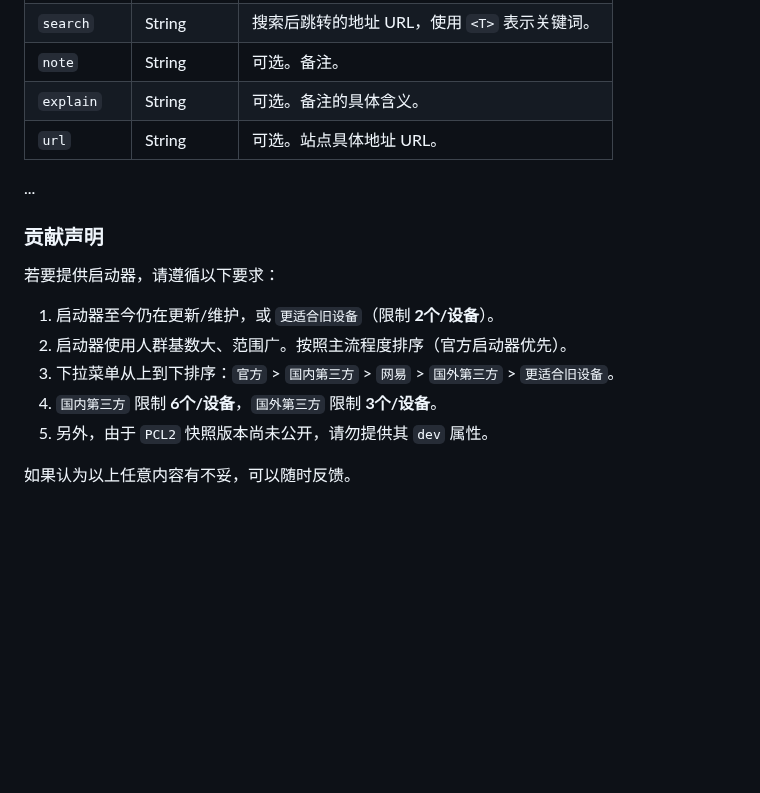
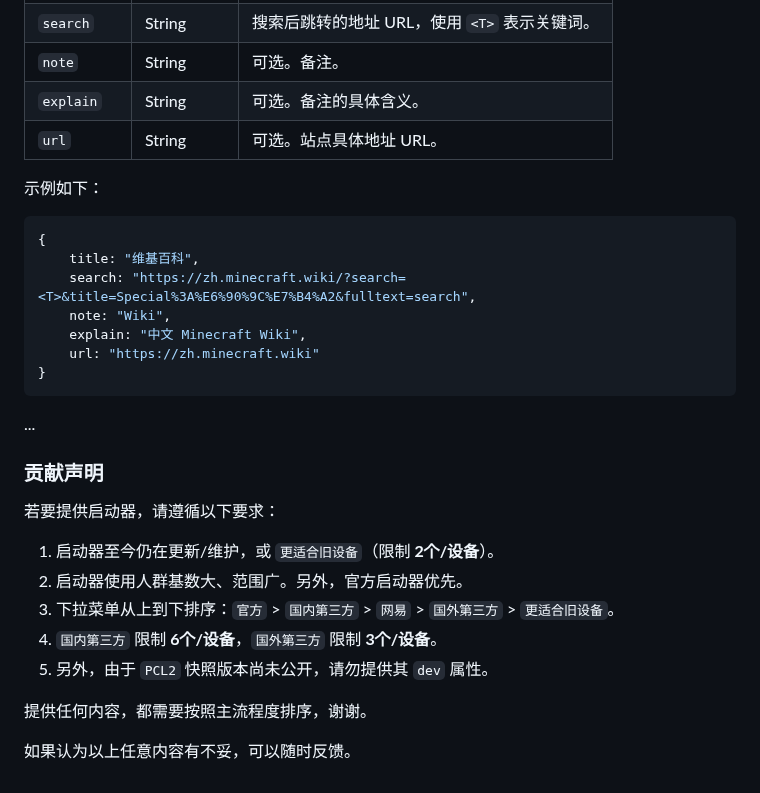
Before and after one commit to teaSummer/MCiSEE, a Markdown page: README.md, the part around one of its changes. Drawn GitHub-style; blank space fills up the shorter version.

Commit message:
【预览版】修改 README.md

````diff
--- a/README.md
+++ b/README.md
@@ -91,6 +90,18 @@
 | `explain` | String | 可选。备注的具体含义。                  |
 | `url`     | String | 可选。站点具体地址 URL。               |
 
+示例如下：
+
+``` javascript
+{
+    title: "维基百科",
+    search: "https://zh.minecraft.wiki/?search=<T>&title=Special%3A%E6%90%9C%E7%B4%A2&fulltext=search",
+    note: "Wiki",
+    explain: "中文 Minecraft Wiki",
+    url: "https://zh.minecraft.wiki"
+}
+```
+
 ...
 
 ### 贡献声明
@@ -98,9 +109,11 @@
 若要提供启动器，请遵循以下要求：
 
 1. 启动器至今仍在更新/维护，或 `更适合旧设备`（限制 **2个/设备**）。
-2. 启动器使用人群基数大、范围广。按照主流程度排序（官方启动器优先）。
+2. 启动器使用人群基数大、范围广。另外，官方启动器优先。
 3. 下拉菜单从上到下排序：`官方` > `国内第三方` > `网易` > `国外第三方` > `更适合旧设备`。
 4. `国内第三方` 限制 **6个/设备**，`国外第三方` 限制 **3个/设备**。
 5. 另外，由于 `PCL2` 快照版本尚未公开，请勿提供其 `dev` 属性。
 
+提供任何内容，都需要按照主流程度排序，谢谢。
+
 如果认为以上任意内容有不妥，可以随时反馈。
````
Also changed, not shown: other parts of README.md (+1 -2 lines).
